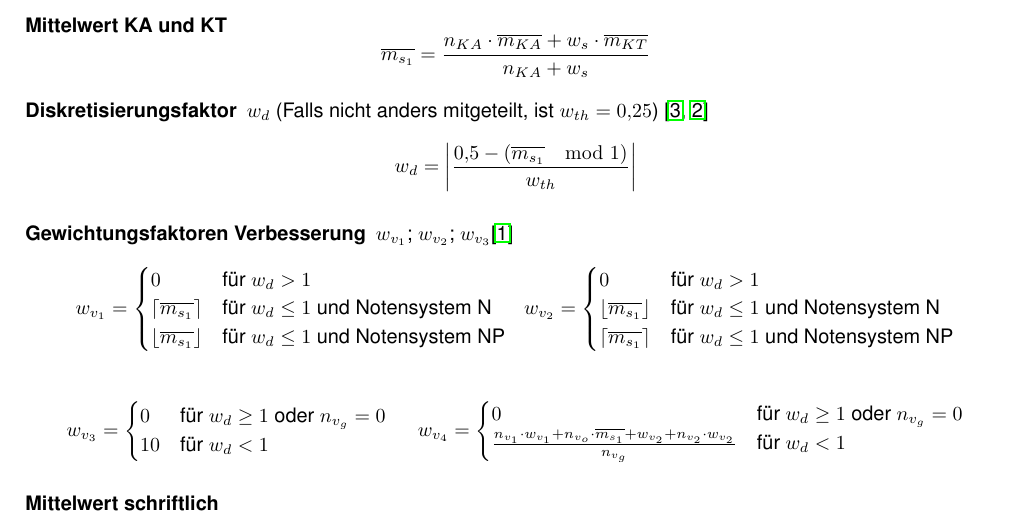
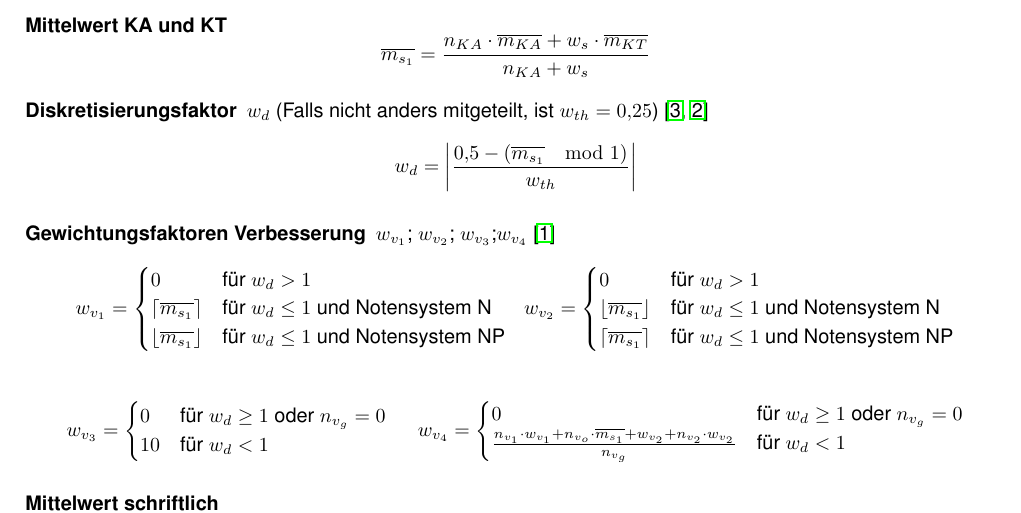
Before and after one commit to tna76874/notentransparenz, a LaTeX document (docs/files/notentransparenz.tex): part of the page, cut so that both start at the same text. Compiled offline with pdfLaTeX; a LaTeX package or settings file that is missing is left out.

Commit message:
update latex

```diff
--- a/docs/files/notentransparenz.tex
+++ b/docs/files/notentransparenz.tex
@@ -52,7 +52,7 @@
 	\[
 	w_{d} = \left| \frac{0{,}5 - (\overline{m_{s_1}} \mod 1)}{w_{th}} \right|
 	\]
-	\item[\textbf{Gewichtungsfaktoren Verbesserung}] $w_{v_1}$; $w_{v_2}$; $w_{v_3}$\cite{wikigaussklammer} \\
+	\item[\textbf{Gewichtungsfaktoren Verbesserung}] $w_{v_1}$; $w_{v_2}$; $w_{v_3}$;$w_{v_4}$ \cite{wikigaussklammer} \\
 	\[
 	w_{v_1} =
 	\begin{cases}
```
